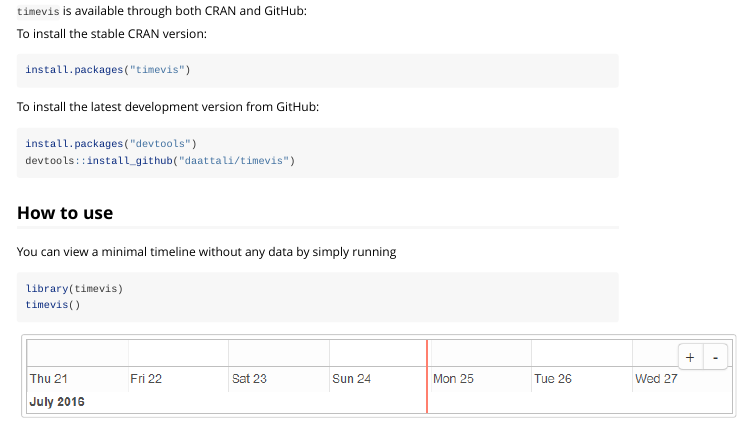
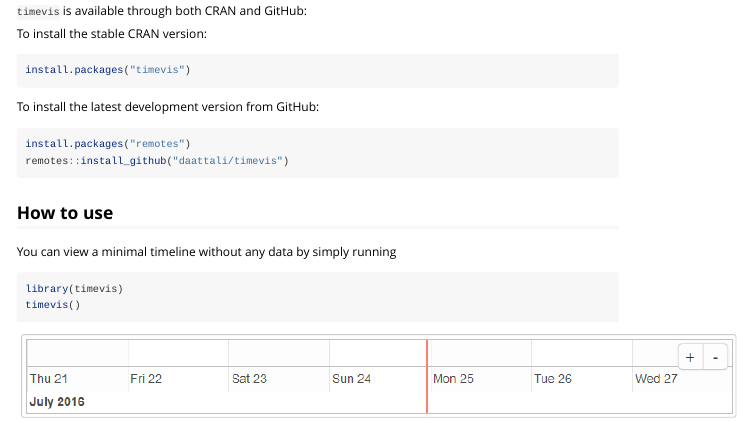
Before and after one commit to daattali/timevis, an R Markdown document (vignettes/timevis.Rmd): the page in a window 1100 px wide, from 780 px down. Rendered offline with R 4.5, knitr and Pandoc, with nearby package versions; badge pictures from the web are left out.

Commit message:
replace devtools with remotes

````diff
--- a/vignettes/timevis.Rmd
+++ b/vignettes/timevis.Rmd
@@ -59,8 +59,8 @@ install.packages("timevis")
 To install the latest development version from GitHub:
 
 ```{r eval=FALSE}
-install.packages("devtools")
-devtools::install_github("daattali/timevis")
+install.packages("remotes")
+remotes::install_github("daattali/timevis")
 ```
 
 <h2 id="usage">How to use</h2>
````
Also changed, not shown: inst/example/www/help.md (+2 -2 lines), README.md, 1 other file.
